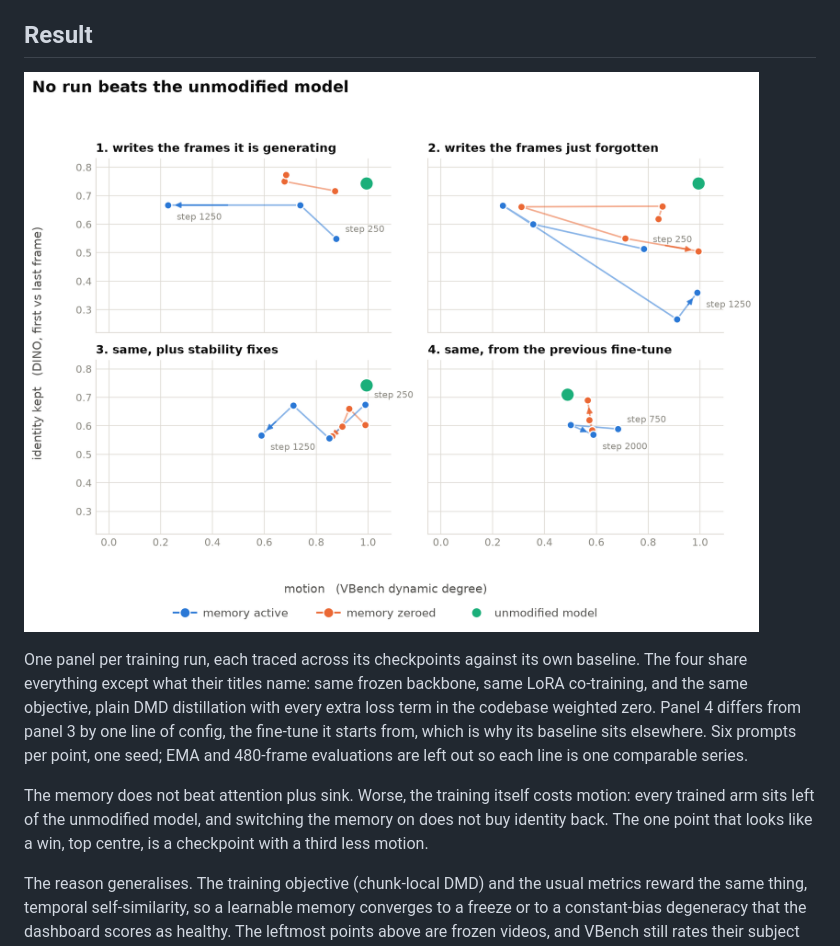
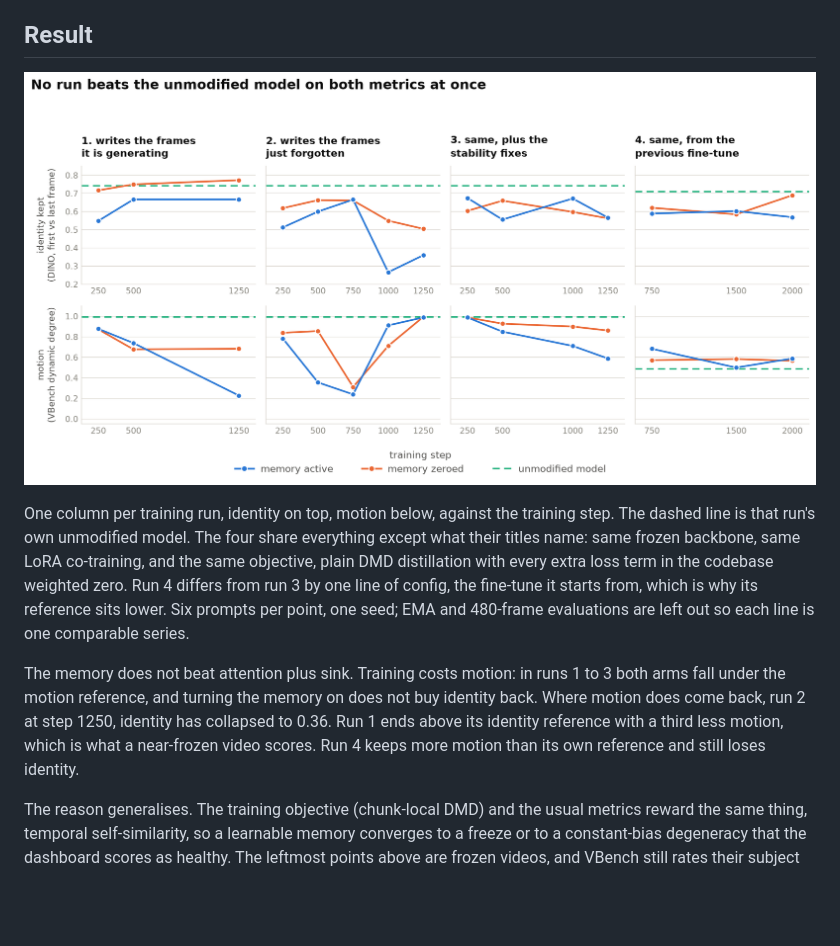
Before and after one commit to Aden1101/VideoMemory, a Markdown page: README.md, the part around the change. Rendered like a GitHub page; pictures changed too: assets/motion_identity.png; blank space fills up the shorter version.

Commit message:
figure: training step on the x axis, so the reader needs no arrows

```diff
--- a/README.md
+++ b/README.md
@@ -62,16 +62,19 @@ must be measurably non-zero.
 
 ![motion vs identity](assets/motion_identity.png)
 
-One panel per training run, each traced across its checkpoints against its own baseline. The
-four share everything except what their titles name: same frozen backbone, same LoRA
-co-training, and the same objective, plain DMD distillation with every extra loss term in the
-codebase weighted zero. Panel 4 differs from panel 3 by one line of config, the fine-tune it
-starts from, which is why its baseline sits elsewhere. Six prompts per point, one seed; EMA and
-480-frame evaluations are left out so each line is one comparable series.
+One column per training run, identity on top, motion below, against the training step. The
+dashed line is that run's own unmodified model. The four share everything except what their
+titles name: same frozen backbone, same LoRA co-training, and the same objective, plain DMD
+distillation with every extra loss term in the codebase weighted zero. Run 4 differs from run 3
+by one line of config, the fine-tune it starts from, which is why its reference sits lower. Six
+prompts per point, one seed; EMA and 480-frame evaluations are left out so each line is one
+comparable series.
 
-The memory does not beat attention plus sink. Worse, the training itself costs motion: every
-trained arm sits left of the unmodified model, and switching the memory on does not buy identity
-back. The one point that looks like a win, top centre, is a checkpoint with a third less motion.
+The memory does not beat attention plus sink. Training costs motion: in runs 1 to 3 both arms
+fall under the motion reference, and turning the memory on does not buy identity back. Where
+motion does come back, run 2 at step 1250, identity has collapsed to 0.36. Run 1 ends above its
+identity reference with a third less motion, which is what a near-frozen video scores. Run 4
+keeps more motion than its own reference and still loses identity.
 
 The reason generalises. The training objective (chunk-local DMD) and the usual metrics reward
 the same thing, temporal self-similarity, so a learnable memory converges to a freeze or to a
```
Also changed, not shown: 1 other file.
